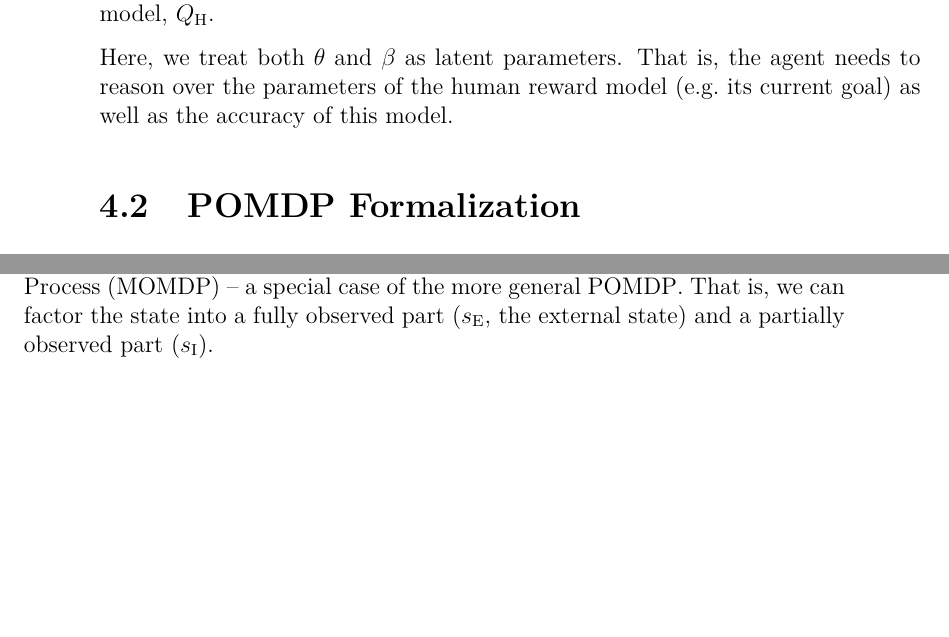
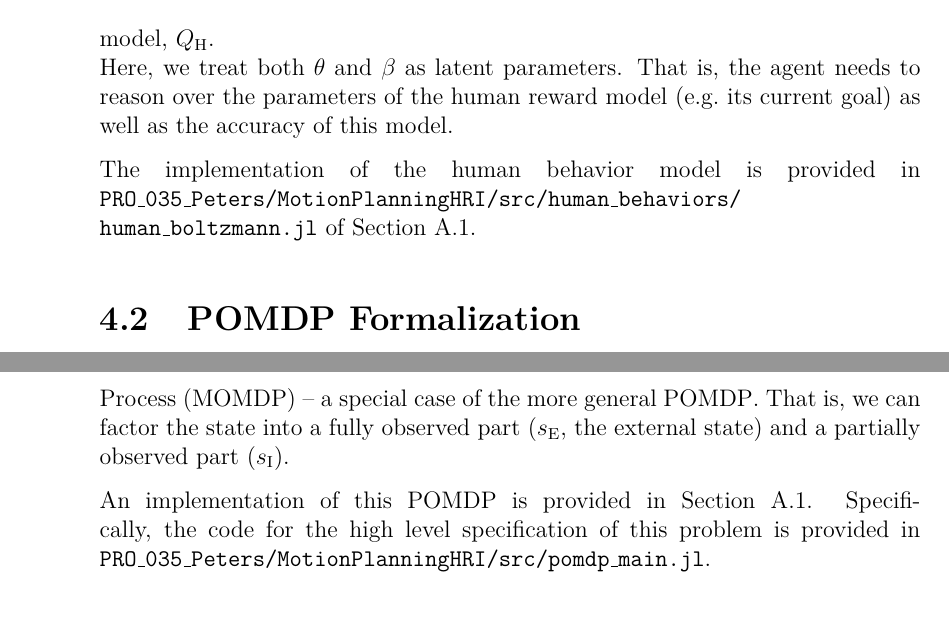
Before and after one commit to lassepe/ProjectThesis, a LaTeX thesis (Thesis.tex, which reads Chapters/HumanRobotInteraction.tex): two parts of pages 41 and 42 of 57 before the commit and two parts of pages 41 and 43 of 59 after it, joined at a grey line, cut so that both start at the same text, the shorter picture padded with empty space. Compiled offline with pdfLaTeX.

Commit message:
Point to implementation in hri

```diff
--- a/Chapters/HumanRobotInteraction.tex
+++ b/Chapters/HumanRobotInteraction.tex
@@ -127,11 +127,13 @@ degree to which the robot expects the human to align with the provided reward
 model. For $\beta = 0$ the model in \cref{eq:boltzmann} degenerates to
 a uniform distribution over all actions. For $\beta \to \infty$ the human acts
 perfectly rational with respect to the utility model,
-$Q_\text{H}$.
-
+$Q_\text{H}$.\\
 Here, we treat both $\theta$ and $\beta$ as latent parameters. That is, the
 agent needs to reason over the parameters of the human reward model (\eg its
 current goal) as well as the accuracy of this model.
+
+The implementation of the human behavior model is provided in
+\texttt{\appdata/MotionPlanningHRI/src/human\_behaviors/\\human\_boltzmann.jl} of \cref{apx:archive}.
 
 \section{POMDP Formalization}\label{sec:hri-pomdp-formalization}
 
@@ -215,8 +217,9 @@ a special case of the more general \ac{pomdp}. That is, we can factor the state
 into a fully observed part ($s_\text{E}$, the external state) and a partially
 observed part ($s_\text{I}$).
 
-% \todo[inline]{Point to the corresponding implementations of these things. This
-% is the best way of communicating further details.}
+An implementation of this \ac{pomdp} is provided in \cref{apx:archive}.
+Specifically, the code for the high level specification of this problem is
+provided in \texttt{\appdata/MotionPlanningHRI/src/pomdp\_main.jl}.
 
 \section{Solution Strategies}\label{sec:hri-solutions}
 
```
Also changed, not shown: Chapters/LocalizationAndPlanning.tex (+2 -2 lines), Chapters/HumanRobotInteraction.tex (9 more changed lines).
